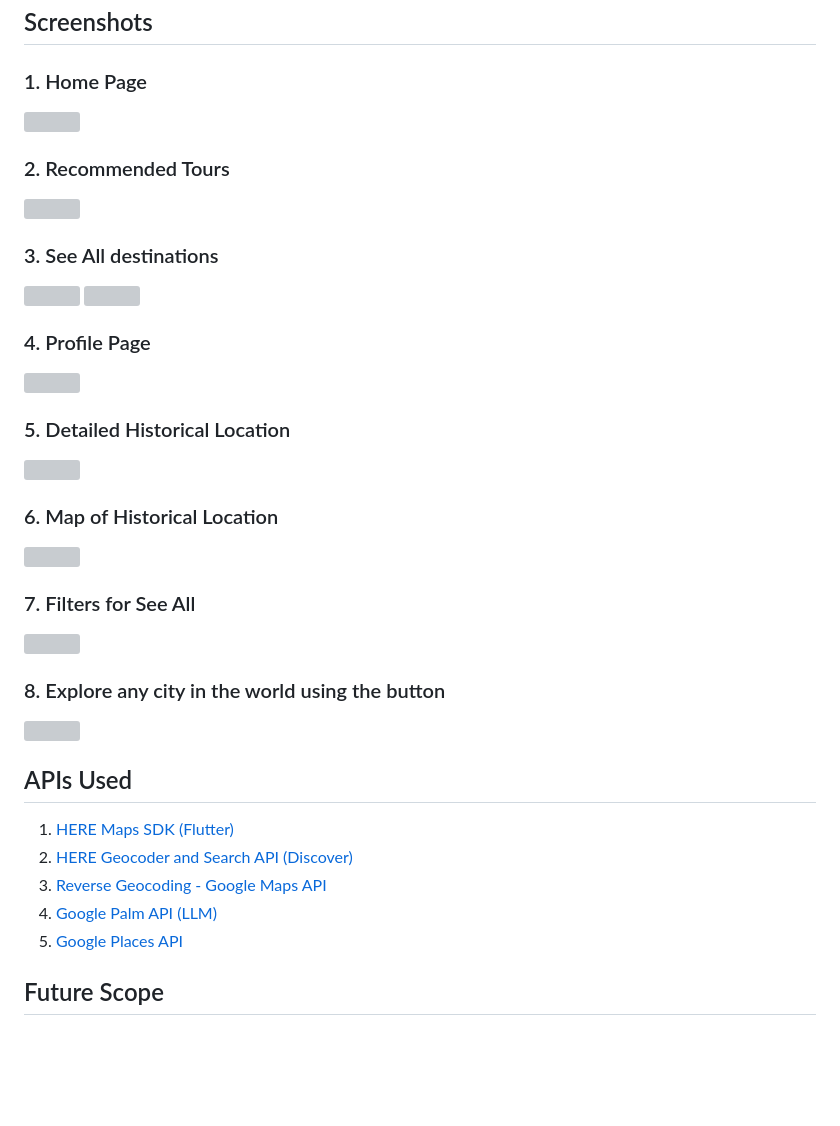
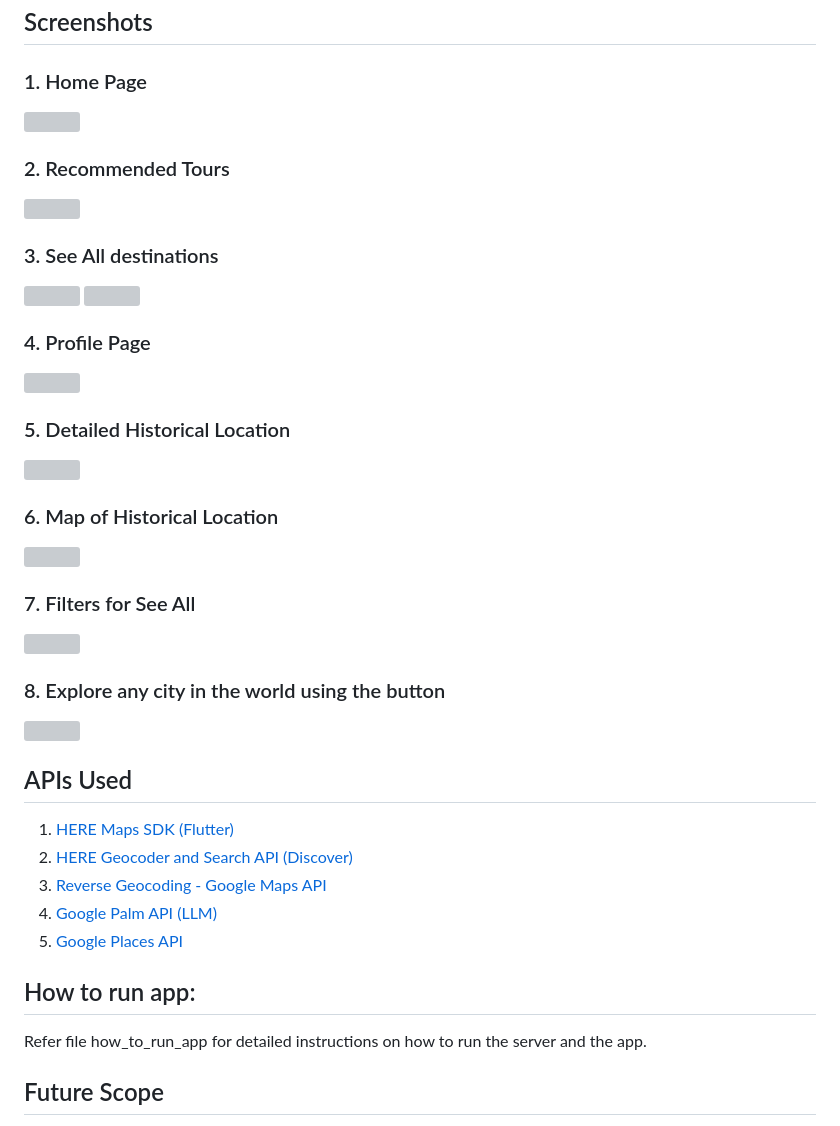
Before and after one commit to Pratham-1604/Pravaas-Mitra-Here-230395, a Markdown page: README.md, the part around one of its changes. Drawn GitHub-style; blank space fills up the shorter version; grey boxes are pictures that could not be loaded.

Commit message:
Update README.md
added instructions

```diff
--- a/README.md
+++ b/README.md
@@ -43,6 +43,9 @@ Welcome to Pravaas Mitra! Your ultimate travel assistant for discovering new pla
 3) [Reverse Geocoding - Google Maps API](https://developers.google.com/maps/documentation/geocoding)
 4) [Google Palm API (LLM)](https://developers.generativeai.google/tutorials/curl_quickstart)
 5) [Google Places API](https://developers.google.com/maps/documentation/places/web-service)
+
+## How to run app:
+Refer file how_to_run_app for detailed instructions on how to run the server and the app.
 
 ## Future Scope
 1) Guided Tours: Realtime guided tours (using mobile gps, recorded audio,etc).
```
Also changed, not shown: other parts of README.md (+9 -9 lines).
